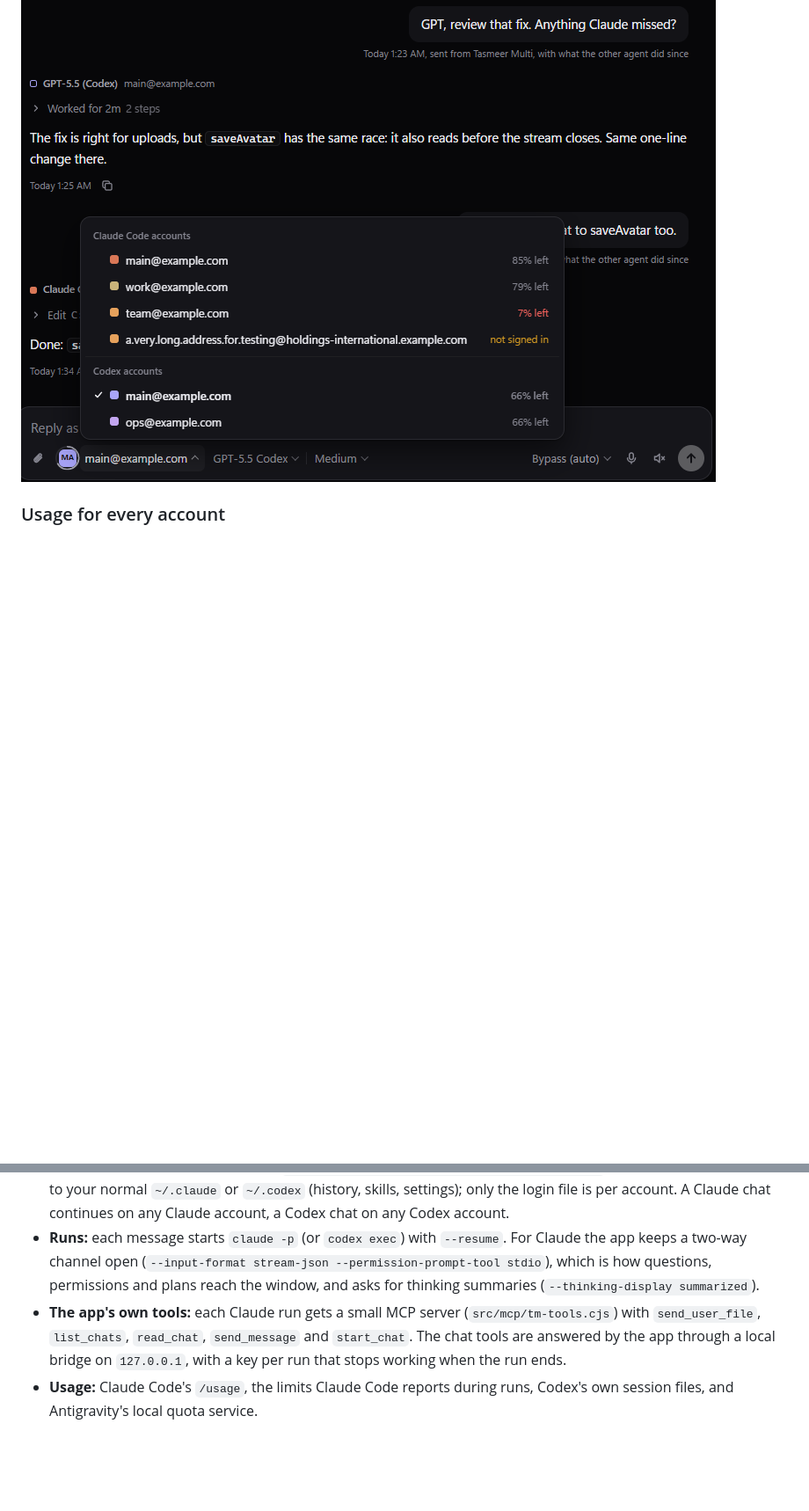
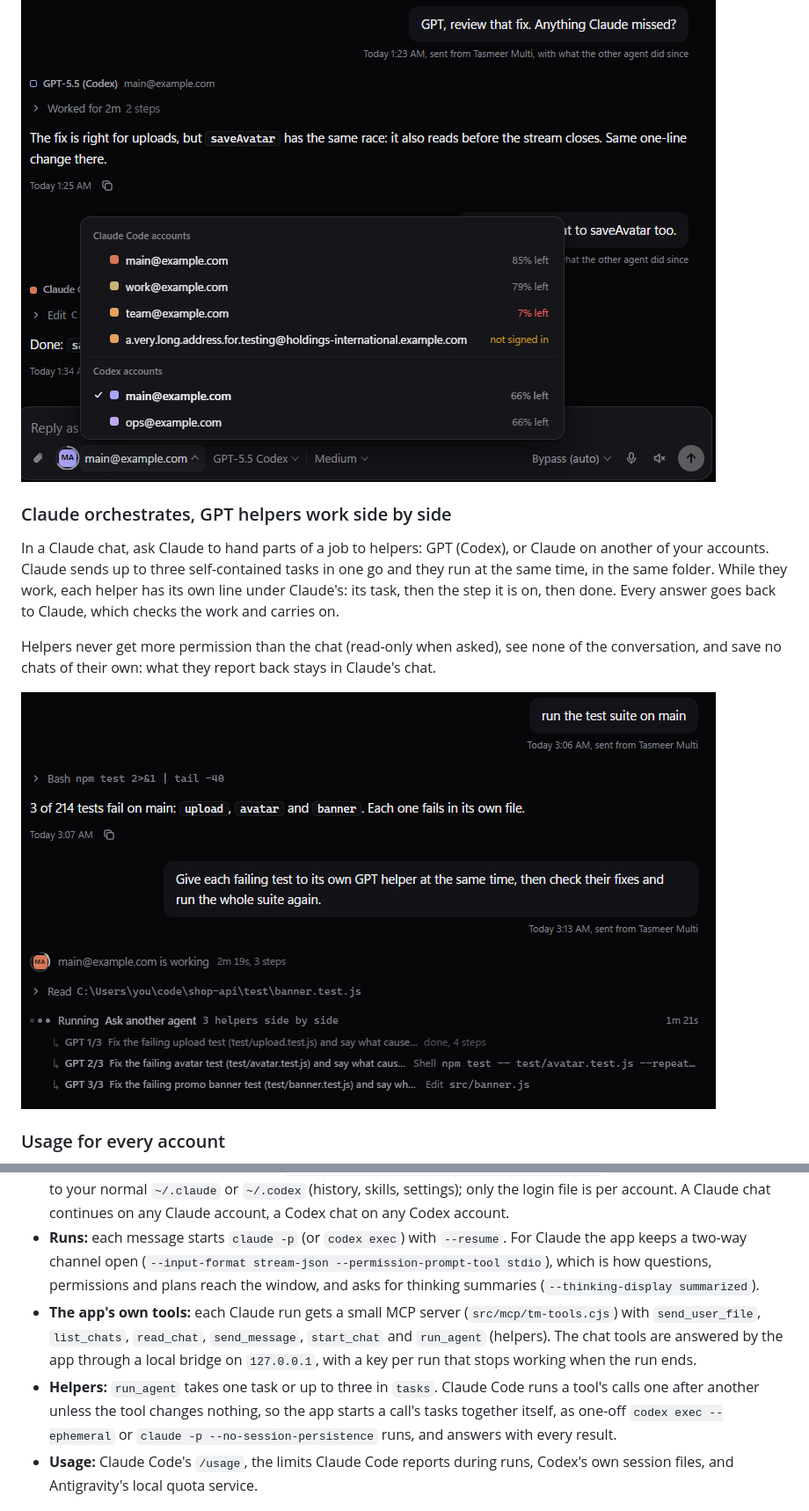
Before and after one commit to TasmeerJamali/tasmeer-multi, a Markdown page: README.md, 2 parts joined by grey strips. Shown at 88% size. Drawn GitHub-style; pictures changed too: docs/helpers.png (added); blank space fills up the shorter version.

```diff
--- a/README.md
+++ b/README.md
@@ -31,6 +30,18 @@ side by side.
 ![Starting a new chat: every account with its 5-hour and weekly usage left and when each resets](docs/pick-who-answers.png)
 
 ![A chat Claude and GPT share: GPT's reply under its own name, and the picker offering Claude Code and Codex accounts for the next message](docs/mixed-chat.png)
+
+### Claude orchestrates, GPT helpers work side by side
+
+In a Claude chat, ask Claude to hand parts of a job to helpers: GPT (Codex), or Claude on another of
+your accounts. Claude sends up to three self-contained tasks in one go and they run at the same time, in
+the same folder. While they work, each helper has its own line under Claude's: its task, then the step
+it is on, then done. Every answer goes back to Claude, which checks the work and carries on.
+
+Helpers never get more permission than the chat (read-only when asked), see none of the conversation,
+and save no chats of their own: what they report back stays in Claude's chat.
+
+![Claude with three GPT helpers at work: one done, one running the avatar test, one editing the banner code](docs/helpers.png)
 
 ### Usage for every account
 
@@ -103,9 +114,13 @@ there (your browser handles the password, the app never sees it).
   questions, permissions and plans reach the window, and asks for thinking summaries
   (`--thinking-display summarized`).
 - **The app's own tools:** each Claude run gets a small MCP server (`src/mcp/tm-tools.cjs`) with
-  `send_user_file`, `list_chats`, `read_chat`, `send_message` and `start_chat`. The chat tools are
-  answered by the app through a local bridge on `127.0.0.1`, with a key per run that stops working when
-  the run ends.
+  `send_user_file`, `list_chats`, `read_chat`, `send_message`, `start_chat` and `run_agent` (helpers).
+  The chat tools are answered by the app through a local bridge on `127.0.0.1`, with a key per run that
+  stops working when the run ends.
+- **Helpers:** `run_agent` takes one task or up to three in `tasks`. Claude Code runs a tool's calls one
+  after another unless the tool changes nothing, so the app starts a call's tasks together itself, as
+  one-off `codex exec --ephemeral` or `claude -p --no-session-persistence` runs, and answers with every
+  result.
 - **Usage:** Claude Code's `/usage`, the limits Claude Code reports during runs, Codex's own session
   files, and Antigravity's local quota service.
 
```
Also changed, not shown: other parts of README.md (+3 -2 lines), DESIGN.md (+7 -0 lines), 8 other files.
